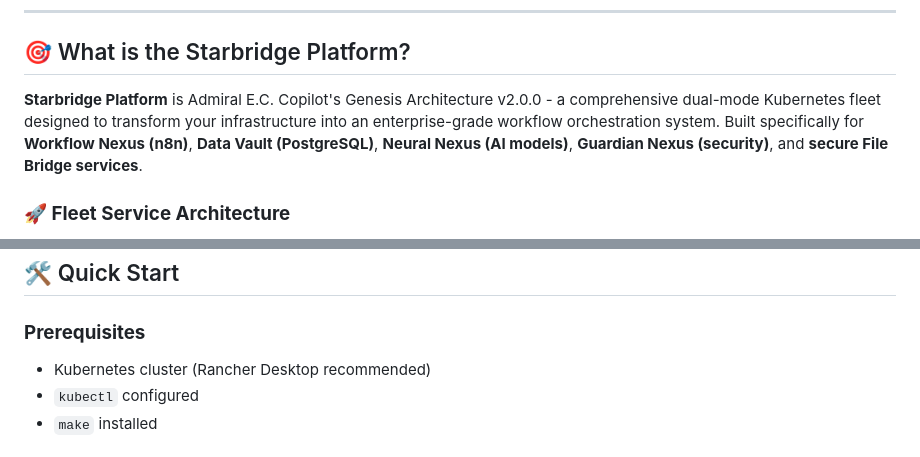
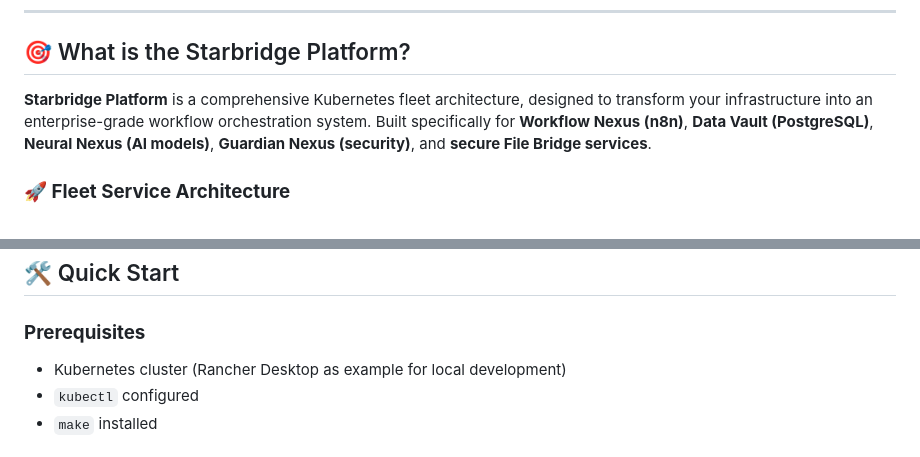
Before and after one commit to danpet-dev/starbridge-platform, a Markdown page: README.md, 2 parts joined by grey strips. Drawn GitHub-style.

Commit message:
minor adjustments Readme

```diff
--- a/README.md
+++ b/README.md
@@ -10,7 +10,7 @@
 
 ## 🎯 What is the Starbridge Platform?
 
-**Starbridge Platform** is Admiral E.C. Copilot's Genesis Architecture v2.0.0 - a comprehensive dual-mode Kubernetes fleet designed to transform your infrastructure into an enterprise-grade workflow orchestration system. Built specifically for **Workflow Nexus (n8n)**, **Data Vault (PostgreSQL)**, **Neural Nexus (AI models)**, **Guardian Nexus (security)**, and **secure File Bridge services**.
+**Starbridge Platform** is a comprehensive Kubernetes fleet architecture, designed to transform your infrastructure into an enterprise-grade workflow orchestration system. Built specifically for **Workflow Nexus (n8n)**, **Data Vault (PostgreSQL)**, **Neural Nexus (AI models)**, **Guardian Nexus (security)**, and **secure File Bridge services**.
 
 ### **🚀 Fleet Service Architecture**
 
@@ -27,7 +27,7 @@
 ## 🛠️ Quick Start
 
 ### **Prerequisites**
-- Kubernetes cluster (Rancher Desktop recommended)
+- Kubernetes cluster (Rancher Desktop as example for local development)
 - `kubectl` configured
 - `make` installed
 
```
